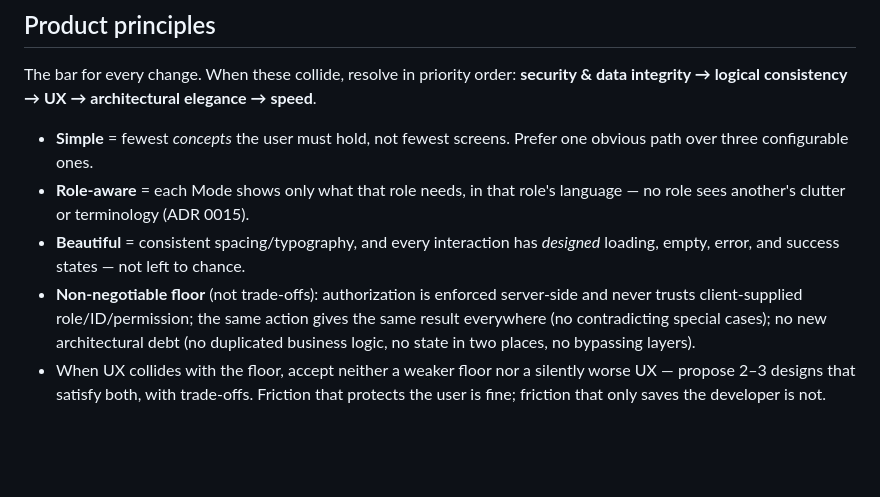
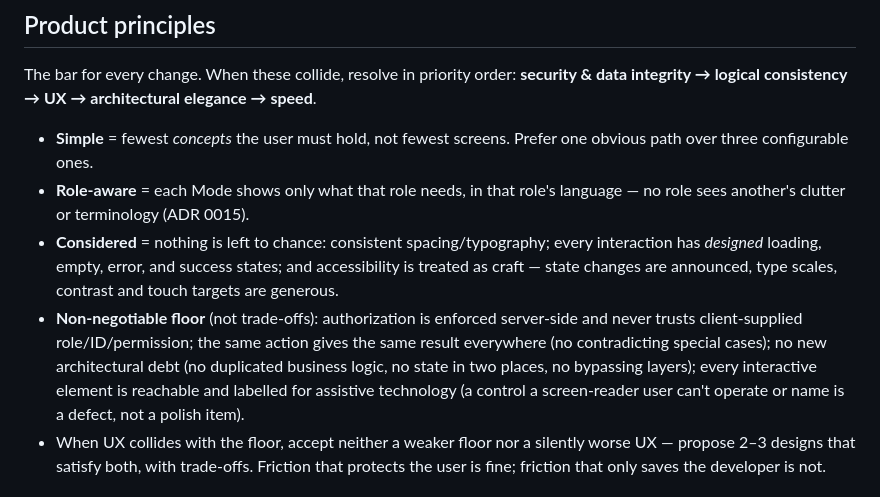
Before and after one commit to git-sparrow/kavtsya, a Markdown page: CLAUDE.md, the part around the change. GitHub-like rendering; blank space fills up the shorter version.

Commit message:
docs: rename "Beautiful" principle to "Considered"; add accessibility to the floor (#107)
The "Beautiful" Product principle was aesthetic-only and could not carry
accessibility. Rename it to "Considered" (nothing left to chance: consistent
type, designed states, and a11y treated as craft) and promote baseline
accessibility to the non-negotiable floor — every interactive element must be
reachable and labelled for assistive technology.

Splits a11y the way authorization is split: floor = the baseline that is never
traded away; principle = the quality of that baseline, which yields to
higher-priority principles when they collide.

Co-authored-by: Claude Opus 4.8 <noreply@anthropic.com>

```diff
--- a/CLAUDE.md
+++ b/CLAUDE.md
@@ -36,8 +36,8 @@ The bar for every change. When these collide, resolve in priority order: **secur
 
 - **Simple** = fewest *concepts* the user must hold, not fewest screens. Prefer one obvious path over three configurable ones.
 - **Role-aware** = each Mode shows only what that role needs, in that role's language — no role sees another's clutter or terminology (ADR 0015).
-- **Beautiful** = consistent spacing/typography, and every interaction has *designed* loading, empty, error, and success states — not left to chance.
-- **Non-negotiable floor** (not trade-offs): authorization is enforced server-side and never trusts client-supplied role/ID/permission; the same action gives the same result everywhere (no contradicting special cases); no new architectural debt (no duplicated business logic, no state in two places, no bypassing layers).
+- **Considered** = nothing is left to chance: consistent spacing/typography; every interaction has *designed* loading, empty, error, and success states; and accessibility is treated as craft — state changes are announced, type scales, contrast and touch targets are generous.
+- **Non-negotiable floor** (not trade-offs): authorization is enforced server-side and never trusts client-supplied role/ID/permission; the same action gives the same result everywhere (no contradicting special cases); no new architectural debt (no duplicated business logic, no state in two places, no bypassing layers); every interactive element is reachable and labelled for assistive technology (a control a screen-reader user can't operate or name is a defect, not a polish item).
 - When UX collides with the floor, accept neither a weaker floor nor a silently worse UX — propose 2–3 designs that satisfy both, with trade-offs. Friction that protects the user is fine; friction that only saves the developer is not.
 
 ## Key files
```
